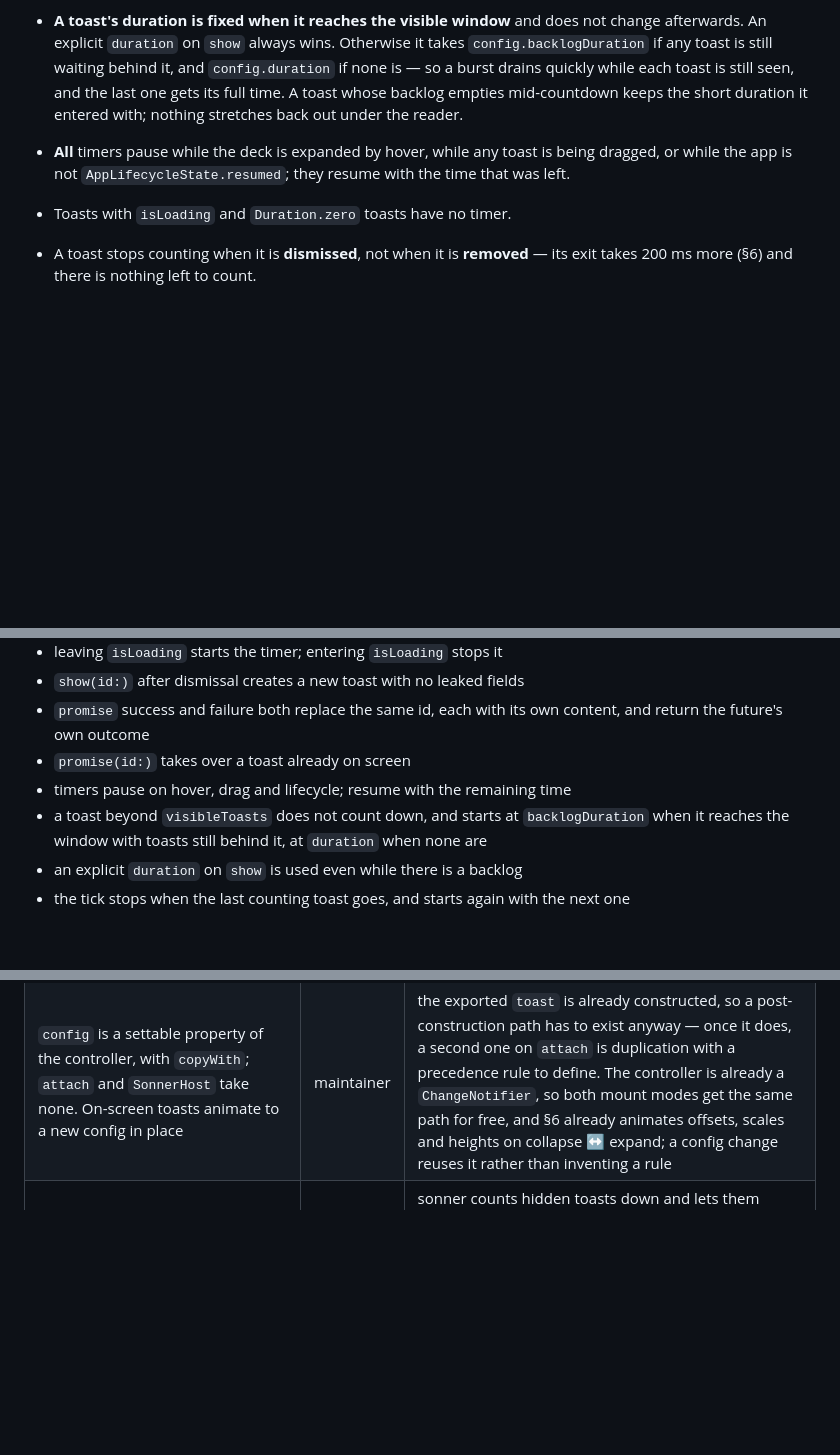
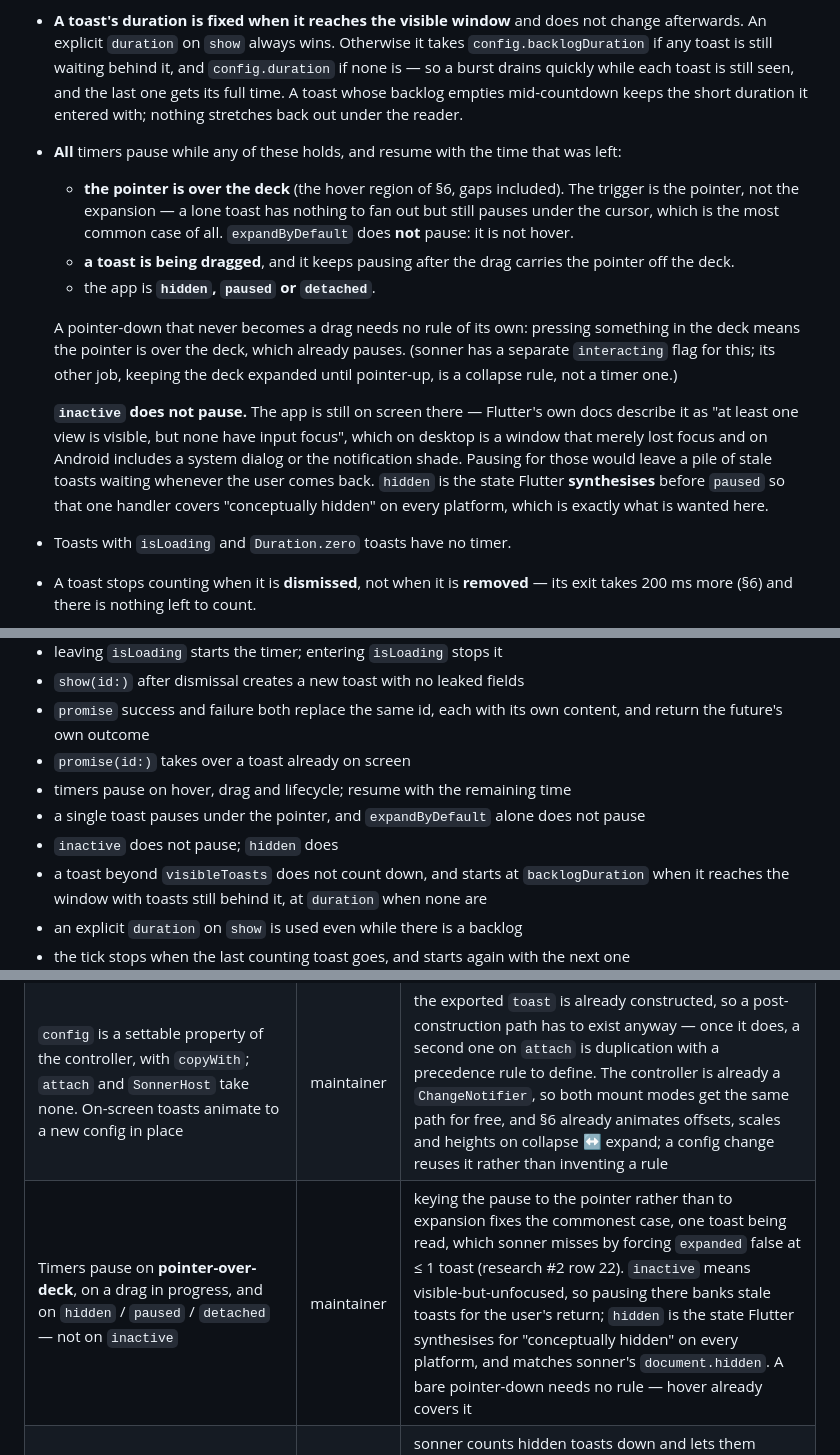
Before and after one commit to kihyun1998/just_sonner, a Markdown page: docs/spec.md, 3 parts joined by grey strips. Rendered like a GitHub page; blank space fills up the shorter version.

Commit message:
docs(spec): pause on the pointer, and only once the app is actually hidden
§7 keyed the pause to "expanded by hover", which never fires for the commonest
case of all: one toast on screen being read, with nothing to fan out. sonner
has the same hole, forcing `expanded` false at <= 1 toast (research #2 row 22).
Key it to the pointer being over the deck instead. `expandByDefault` still
does not pause, and a drag keeps pausing after it carries the pointer off the
deck.

The pointer-down question dissolves: pressing something in the deck means the
pointer is over the deck. sonner's separate `interacting` flag also keeps the
deck expanded until pointer-up, but that is a collapse rule, not a timer one.

§7 also said "not resumed", which swept in `inactive` — a state Flutter
documents as "at least one view is visible, but none have input focus": a
desktop window that lost focus, an unfocused tab, a system dialog, the
notification shade. The app is still on screen, so pausing there banks stale
toasts for the user's return. `hidden` is the line, and the SDK synthesises it
before `paused` precisely so one handler covers "conceptually hidden"
everywhere — the same line sonner draws with `document.hidden`.

Cost stated rather than hidden: a toast can expire while the user looks at
another window. Hover is the only attention signal available, and it pauses.

Resolves #13.

Co-Authored-By: Claude Opus 5 (1M context) <noreply@anthropic.com>
Claude-Session: https://claude.ai/code/session_01HsRQ8ySFy3hFtSHXrmymJL

```diff
--- a/docs/spec.md
+++ b/docs/spec.md
@@ -295,8 +295,26 @@ Numbers from sonner (`src/index.tsx`, `src/styles.css`) unless marked.
   is — so a burst drains quickly while each toast is still seen, and the last one gets its full
   time. A toast whose backlog empties mid-countdown keeps the short duration it entered with;
   nothing stretches back out under the reader.
-- **All** timers pause while the deck is expanded by hover, while any toast is being dragged, or
-  while the app is not `AppLifecycleState.resumed`; they resume with the time that was left.
+- **All** timers pause while any of these holds, and resume with the time that was left:
+  - **the pointer is over the deck** (the hover region of §6, gaps included). The trigger is the
+    pointer, not the expansion — a lone toast has nothing to fan out but still pauses under the
+    cursor, which is the most common case of all. `expandByDefault` does **not** pause: it is not
+    hover.
+  - **a toast is being dragged**, and it keeps pausing after the drag carries the pointer off the
+    deck.
+  - the app is **`hidden`, `paused` or `detached`**.
+
+  A pointer-down that never becomes a drag needs no rule of its own: pressing something in the
+  deck means the pointer is over the deck, which already pauses. (sonner has a separate
+  `interacting` flag for this; its other job, keeping the deck expanded until pointer-up, is a
+  collapse rule, not a timer one.)
+
+  **`inactive` does not pause.** The app is still on screen there — Flutter's own docs describe it
+  as "at least one view is visible, but none have input focus", which on desktop is a window that
+  merely lost focus and on Android includes a system dialog or the notification shade. Pausing for
+  those would leave a pile of stale toasts waiting whenever the user comes back. `hidden` is the
+  state Flutter **synthesises** before `paused` so that one handler covers "conceptually hidden"
+  on every platform, which is exactly what is wanted here.
 - Toasts with `isLoading` and `Duration.zero` toasts have no timer.
 - A toast stops counting when it is **dismissed**, not when it is **removed** — its exit takes
   200 ms more (§6) and there is nothing left to count.
@@ -351,6 +369,8 @@ Numbers from sonner (`src/index.tsx`, `src/styles.css`) unless marked.
 - `promise` success and failure both replace the same id, each with its own content, and return the future's own outcome
 - `promise(id:)` takes over a toast already on screen
 - timers pause on hover, drag and lifecycle; resume with the remaining time
+- a single toast pauses under the pointer, and `expandByDefault` alone does not pause
+- `inactive` does not pause; `hidden` does
 - a toast beyond `visibleToasts` does not count down, and starts at `backlogDuration` when it
   reaches the window with toasts still behind it, at `duration` when none are
 - an explicit `duration` on `show` is used even while there is a backlog
@@ -407,6 +427,7 @@ flash `FlashBar` through the adapter in §1.
 | A builder receives `isLoading` and `leading` through `ToastState` | maintainer | a builder that cannot see `isLoading` cannot know when to spin; `leading` beside it lets the flash `FlashBar` adapter place both |
 | `action` is a `ToastSlot` — the caller's widget, handed the toast; one slot, not flash's `primaryAction` + `actions` | maintainer | flash takes widgets and wires neither, which is the `leading` decision again. Handing the toast over replaces flash's `controller` and spares the caller a `late final` id. It dissolves two questions: whether pressing dismisses (the widget's own callback decides) and whether a `cancel` slot is needed (a `Row` inside the one slot) |
 | `config` is a settable property of the controller, with `copyWith`; `attach` and `SonnerHost` take none. On-screen toasts animate to a new config in place | maintainer | the exported `toast` is already constructed, so a post-construction path has to exist anyway — once it does, a second one on `attach` is duplication with a precedence rule to define. The controller is already a `ChangeNotifier`, so both mount modes get the same path for free, and §6 already animates offsets, scales and heights on collapse ↔ expand; a config change reuses it rather than inventing a rule |
+| Timers pause on **pointer-over-deck**, on a drag in progress, and on `hidden` / `paused` / `detached` — not on `inactive` | maintainer | keying the pause to the pointer rather than to expansion fixes the commonest case, one toast being read, which sonner misses by forcing `expanded` false at ≤ 1 toast (research #2 row 22). `inactive` means visible-but-unfocused, so pausing there banks stale toasts for the user's return; `hidden` is the state Flutter synthesises for "conceptually hidden" on every platform, and matches sonner's `document.hidden`. A bare pointer-down needs no rule — hover already covers it |
 | Toasts beyond `visibleToasts` do not count down; a toast's duration is fixed on reaching the window — `backlogDuration` (300 ms) with a backlog behind it, `duration` without | maintainer | sonner counts hidden toasts down and lets them expire unseen, but its timer effect simply has no `isVisible` guard (research #2 row 26) — an omission rather than a decision, and sonner is an example. Waiting alone would make a burst of 10 take 13 s to clear; a short duration while backlogged clears it in about 2 s and still puts every toast on screen. Fixing it at entry keeps a nearly-expired toast from swelling back to full time under the reader |
 | The countdown is one 100 ms `Timer.periodic` that subtracts; the controller reads no clock and takes none | maintainer | `Clock` is `package:clock`, which Flutter does not depend on — the old `SonnerController({Clock? clock})` already broke the §2 goal, and `Stopwatch` is not faked by `FakeAsync` so it cannot replace it. `Timer` is faked by both `testWidgets` and `fakeAsync`, so subtracting ticks needs no injection and leaves no test-only hole in the public API. It also removes the pause arithmetic that sonner needs a guard for |
 | The close button is the package's, resolved `show(closeButton:) ?? config.closeButton` (false) | maintainer | a dismissal affordance, not content — the pointer equivalent of a swipe, which `dismissible` already governs; desktop-first (§1) makes drag-to-dismiss undiscoverable. Flutter's `SnackBar` and sonner resolve it the same way, instance over config |
```
